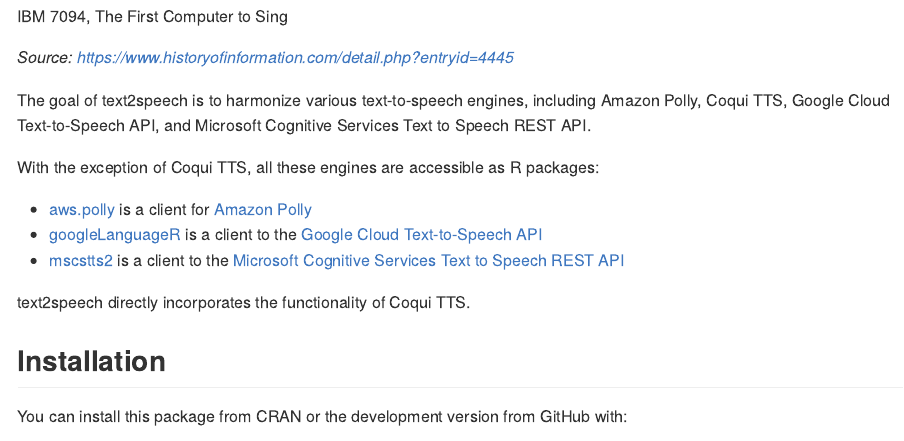
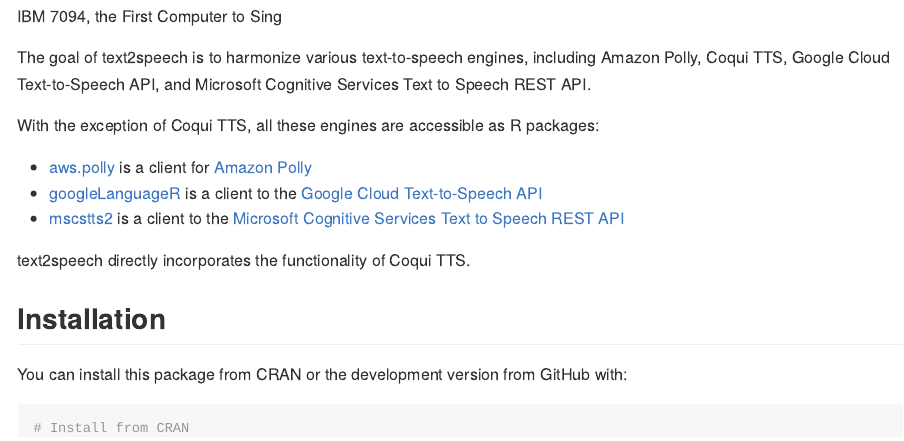
Before and after one commit to jhudsl/text2speech, an R Markdown document (README.Rmd): the page in a window 1100 px wide, from 130 px down. The pictures show the output file README.md that the author committed with the source, drawn offline in the style of GitHub.

Commit message:
Finalize image

````diff
--- a/README.Rmd
+++ b/README.Rmd
@@ -19,10 +19,9 @@
 <!-- badges: end -->
 
 
-```{r, echo=FALSE, out.width="35%", out.height="30%", fig.cap="IBM 7094, The First Computer to Sing"}
+```{r, echo=FALSE, out.width="35%", out.height="30%", fig.cap="IBM 7094, the First Computer to Sing"}
 knitr::include_graphics("man/figures/ibm7094.jpg")
 ```
-*Source: https://www.historyofinformation.com/detail.php?entryid=4445*
 
 The goal of text2speech is to harmonize various text-to-speech engines, including Amazon Polly, Coqui TTS, Google Cloud Text-to-Speech API, and Microsoft Cognitive Services Text to Speech REST API.
 
````
Also changed, not shown: README.md.
